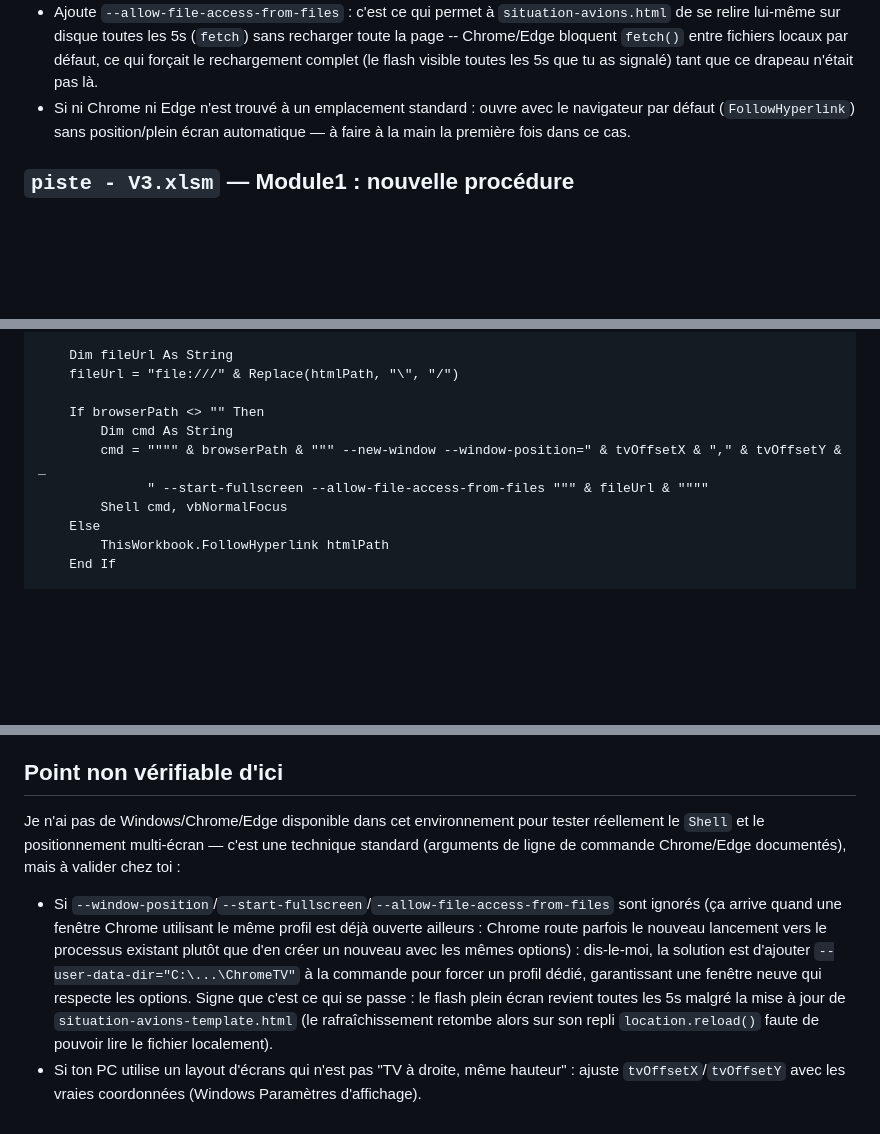
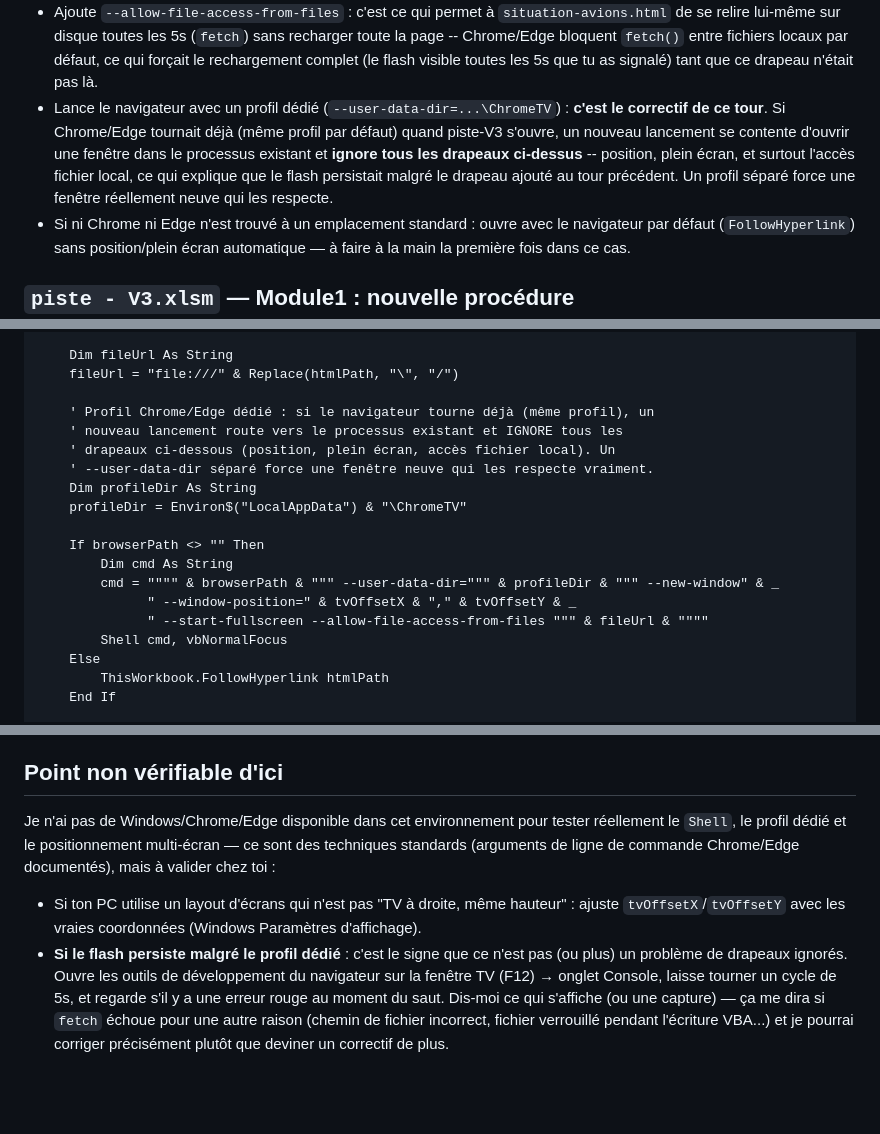
Before and after one commit to Ledase18/test, a Markdown page: excel-tool/VBA_CORRECTIONS_LANCEMENT_TV.md, 3 parts joined by grey strips. Drawn GitHub-style; blank space fills up the shorter version.

Commit message:
LancerTV : force un profil Chrome/Edge dédié (--user-data-dir)
Le flash persistait après le drapeau --allow-file-access-from-files :
signe que Chrome routait le lancement vers un processus déjà ouvert et
ignorait tous les drapeaux de ligne de commande. Un --user-data-dir
séparé garantit une fenêtre neuve qui les respecte.

Co-Authored-By: Claude Sonnet 5 <noreply@anthropic.com>
Claude-Session: https://claude.ai/code/session_01KsdZTQoqF1MtDbqpeeFnq7

```diff
--- a/excel-tool/VBA_CORRECTIONS_LANCEMENT_TV.md
+++ b/excel-tool/VBA_CORRECTIONS_LANCEMENT_TV.md
@@ -23,6 +23,12 @@ dans une deuxième instance Excel, mais avec un navigateur à la place.
   relire lui-même sur disque toutes les 5s (`fetch`) sans recharger toute la page -- Chrome/Edge
   bloquent `fetch()` entre fichiers locaux par défaut, ce qui forçait le rechargement complet (le
   flash visible toutes les 5s que tu as signalé) tant que ce drapeau n'était pas là.
+- Lance le navigateur avec un profil dédié (`--user-data-dir=...\ChromeTV`) : **c'est le correctif
+  de ce tour**. Si Chrome/Edge tournait déjà (même profil par défaut) quand piste-V3 s'ouvre, un
+  nouveau lancement se contente d'ouvrir une fenêtre dans le processus existant et **ignore tous
+  les drapeaux ci-dessus** -- position, plein écran, et surtout l'accès fichier local, ce qui
+  explique que le flash persistait malgré le drapeau ajouté au tour précédent. Un profil séparé
+  force une fenêtre réellement neuve qui les respecte.
 - Si ni Chrome ni Edge n'est trouvé à un emplacement standard : ouvre avec le navigateur par
   défaut (`FollowHyperlink`) sans position/plein écran automatique — à faire à la main la
   première fois dans ce cas.
@@ -82,9 +88,17 @@ Sub LancerTV()
     Dim fileUrl As String
     fileUrl = "file:///" & Replace(htmlPath, "\", "/")
 
+    ' Profil Chrome/Edge dédié : si le navigateur tourne déjà (même profil), un
+    ' nouveau lancement route vers le processus existant et IGNORE tous les
+    ' drapeaux ci-dessous (position, plein écran, accès fichier local). Un
+    ' --user-data-dir séparé force une fenêtre neuve qui les respecte vraiment.
+    Dim profileDir As String
+    profileDir = Environ$("LocalAppData") & "\ChromeTV"
+
     If browserPath <> "" Then
         Dim cmd As String
-        cmd = """" & browserPath & """ --new-window --window-position=" & tvOffsetX & "," & tvOffsetY & _
+        cmd = """" & browserPath & """ --user-data-dir=""" & profileDir & """ --new-window" & _
+              " --window-position=" & tvOffsetX & "," & tvOffsetY & _
               " --start-fullscreen --allow-file-access-from-files """ & fileUrl & """"
         Shell cmd, vbNormalFocus
     Else
@@ -153,15 +167,13 @@ nouvelle.
 ## Point non vérifiable d'ici
 
 Je n'ai pas de Windows/Chrome/Edge disponible dans cet environnement pour tester réellement le
-`Shell` et le positionnement multi-écran — c'est une technique standard (arguments de ligne de
-commande Chrome/Edge documentés), mais à valider chez toi :
-- Si `--window-position`/`--start-fullscreen`/`--allow-file-access-from-files` sont ignorés (ça
-  arrive quand une fenêtre Chrome utilisant le même profil est déjà ouverte ailleurs : Chrome
-  route parfois le nouveau lancement vers le processus existant plutôt que d'en créer un nouveau
-  avec les mêmes options) : dis-le-moi, la solution est d'ajouter `--user-data-dir="C:\...\ChromeTV"`
-  à la commande pour forcer un profil dédié, garantissant une fenêtre neuve qui respecte les
-  options. Signe que c'est ce qui se passe : le flash plein écran revient toutes les 5s malgré la
-  mise à jour de `situation-avions-template.html` (le rafraîchissement retombe alors sur son repli
-  `location.reload()` faute de pouvoir lire le fichier localement).
+`Shell`, le profil dédié et le positionnement multi-écran — ce sont des techniques standards
+(arguments de ligne de commande Chrome/Edge documentés), mais à valider chez toi :
 - Si ton PC utilise un layout d'écrans qui n'est pas "TV à droite, même hauteur" : ajuste
   `tvOffsetX`/`tvOffsetY` avec les vraies coordonnées (Windows Paramètres d'affichage).
+- **Si le flash persiste malgré le profil dédié** : c'est le signe que ce n'est pas (ou plus) un
+  problème de drapeaux ignorés. Ouvre les outils de développement du navigateur sur la fenêtre TV
+  (F12) → onglet Console, laisse tourner un cycle de 5s, et regarde s'il y a une erreur rouge au
+  moment du saut. Dis-moi ce qui s'affiche (ou une capture) — ça me dira si `fetch` échoue pour
+  une autre raison (chemin de fichier incorrect, fichier verrouillé pendant l'écriture VBA...) et
+  je pourrai corriger précisément plutôt que deviner un correctif de plus.
```
